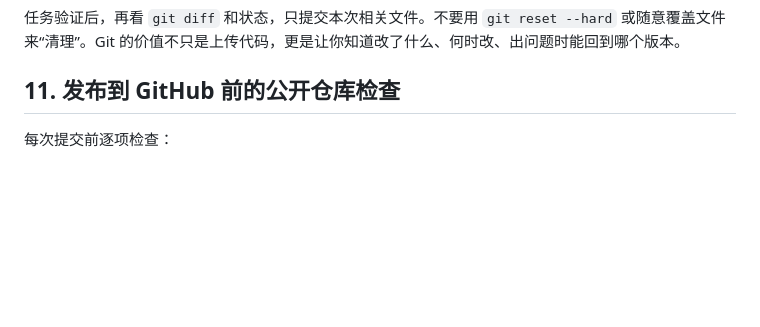
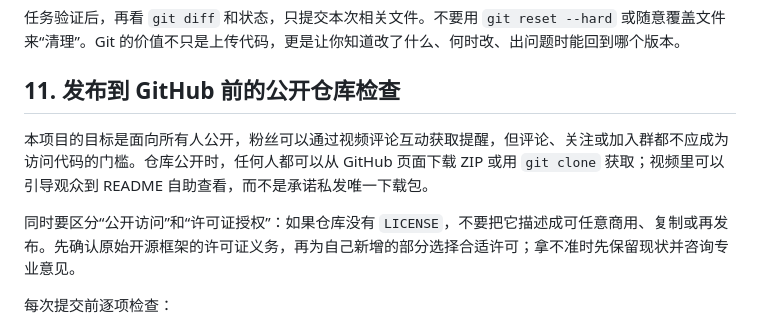
Before and after one commit to 2479568786-create/erp-, a Markdown page: docs/技术小白上手与避坑指南.md, the part around the change. Drawn GitHub-style; blank space fills up the shorter version.

```diff
--- a/docs/技术小白上手与避坑指南.md
+++ b/docs/技术小白上手与避坑指南.md
@@ -201,6 +201,10 @@ git switch -c fix/描述问题的小分支
 
 ## 11. 发布到 GitHub 前的公开仓库检查
 
+本项目的目标是面向所有人公开，粉丝可以通过视频评论互动获取提醒，但评论、关注或加入群都不应成为访问代码的门槛。仓库公开时，任何人都可以从 GitHub 页面下载 ZIP 或用 `git clone` 获取；视频里可以引导观众到 README 自助查看，而不是承诺私发唯一下载包。
+
+同时要区分“公开访问”和“许可证授权”：如果仓库没有 `LICENSE`，不要把它描述成可任意商用、复制或再发布。先确认原始开源框架的许可证义务，再为自己新增的部分选择合适许可；拿不准时先保留现状并咨询专业意见。
+
 每次提交前逐项检查：
 
 - 没有 `.env`、API Key、Client-Id/Api-Key、SSH 私钥、真实 Cookie；
```
Also changed, not shown: README.md (+12 -0 lines).
